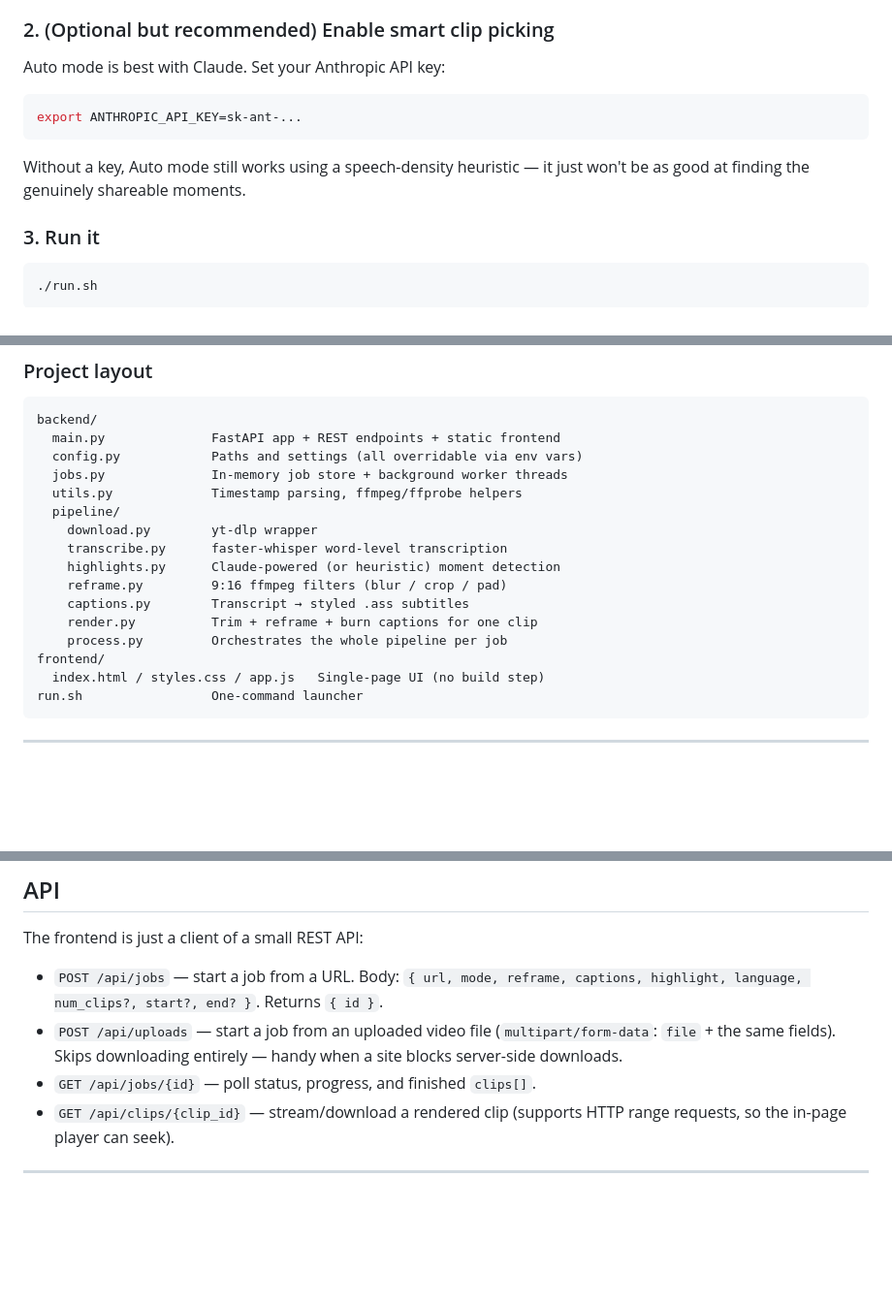
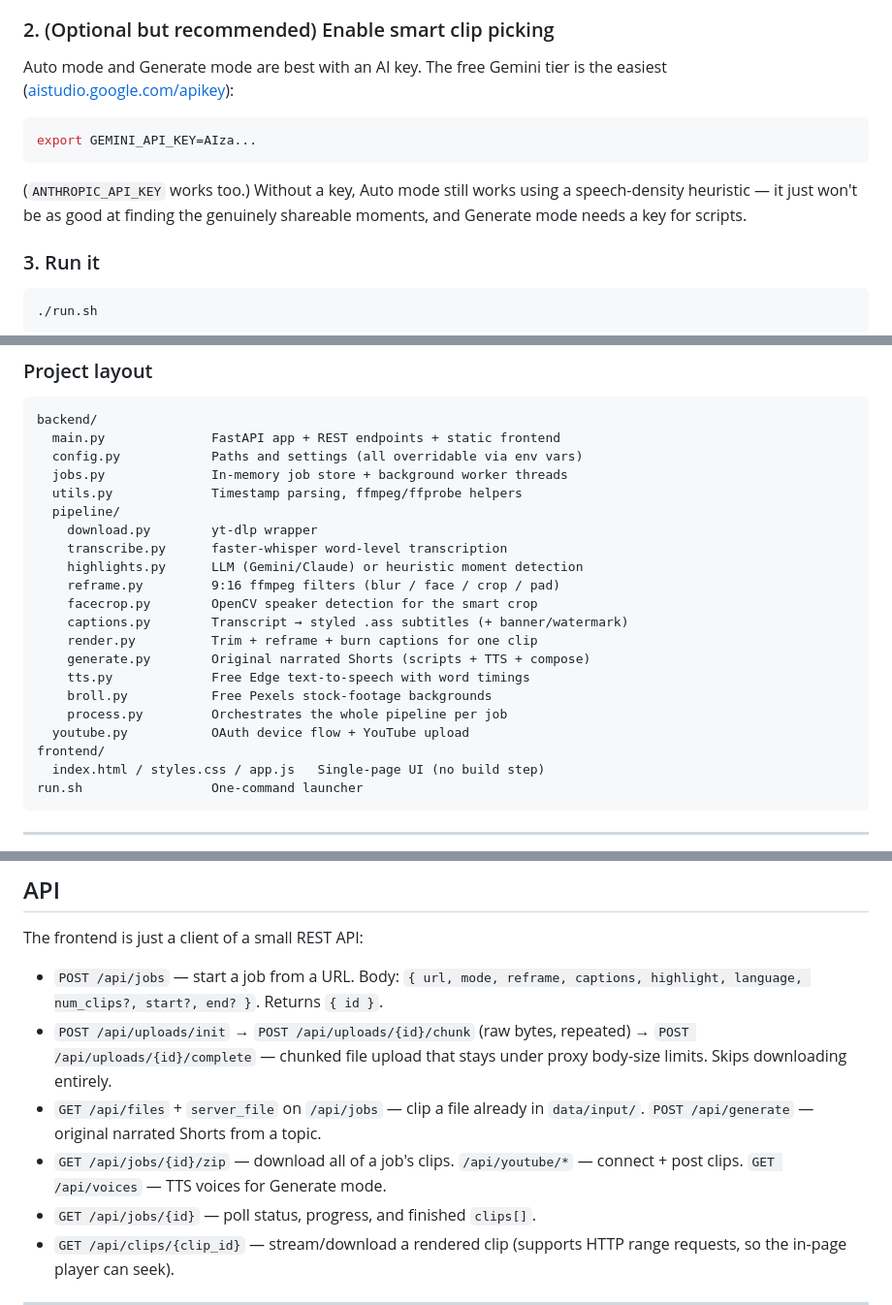
Before and after one commit to 826whqhcnf-rgb/Clipping-tool-, a Markdown page: README.md, 3 parts joined by grey strips. Shown at 97% size. GitHub-like rendering; blank space fills up the shorter version.

Commit message:
README: document current endpoints and modules (chunked upload, generate, youtube)

````diff
--- a/README.md
+++ b/README.md
@@ -38,14 +38,16 @@ Paste a video URL and the tool will:
 
 ### 2. (Optional but recommended) Enable smart clip picking
 
-Auto mode is best with Claude. Set your Anthropic API key:
+Auto mode and Generate mode are best with an AI key. The free Gemini tier is
+the easiest ([aistudio.google.com/apikey](https://aistudio.google.com/apikey)):
 
 ```bash
-export ANTHROPIC_API_KEY=sk-ant-...
+export GEMINI_API_KEY=AIza...
 ```
 
-Without a key, Auto mode still works using a speech-density heuristic — it just
-won't be as good at finding the genuinely shareable moments.
+(`ANTHROPIC_API_KEY` works too.) Without a key, Auto mode still works using a
+speech-density heuristic — it just won't be as good at finding the genuinely
+shareable moments, and Generate mode needs a key for scripts.
 
 ### 3. Run it
 
@@ -104,11 +106,16 @@ backend/
   pipeline/
     download.py        yt-dlp wrapper
     transcribe.py      faster-whisper word-level transcription
-    highlights.py      Claude-powered (or heuristic) moment detection
-    reframe.py         9:16 ffmpeg filters (blur / crop / pad)
-    captions.py        Transcript → styled .ass subtitles
+    highlights.py      LLM (Gemini/Claude) or heuristic moment detection
+    reframe.py         9:16 ffmpeg filters (blur / face / crop / pad)
+    facecrop.py        OpenCV speaker detection for the smart crop
+    captions.py        Transcript → styled .ass subtitles (+ banner/watermark)
     render.py          Trim + reframe + burn captions for one clip
+    generate.py        Original narrated Shorts (scripts + TTS + compose)
+    tts.py             Free Edge text-to-speech with word timings
+    broll.py           Free Pexels stock-footage backgrounds
     process.py         Orchestrates the whole pipeline per job
+  youtube.py           OAuth device flow + YouTube upload
 frontend/
   index.html / styles.css / app.js   Single-page UI (no build step)
 run.sh                 One-command launcher
@@ -167,9 +174,13 @@ The frontend is just a client of a small REST API:
 
 - `POST /api/jobs` — start a job from a URL. Body: `{ url, mode, reframe,
   captions, highlight, language, num_clips?, start?, end? }`. Returns `{ id }`.
-- `POST /api/uploads` — start a job from an uploaded video file
-  (`multipart/form-data`: `file` + the same fields). Skips downloading
-  entirely — handy when a site blocks server-side downloads.
+- `POST /api/uploads/init` → `POST /api/uploads/{id}/chunk` (raw bytes,
+  repeated) → `POST /api/uploads/{id}/complete` — chunked file upload that
+  stays under proxy body-size limits. Skips downloading entirely.
+- `GET /api/files` + `server_file` on `/api/jobs` — clip a file already in
+  `data/input/`. `POST /api/generate` — original narrated Shorts from a topic.
+- `GET /api/jobs/{id}/zip` — download all of a job's clips. `/api/youtube/*` —
+  connect + post clips. `GET /api/voices` — TTS voices for Generate mode.
 - `GET /api/jobs/{id}` — poll status, progress, and finished `clips[]`.
 - `GET /api/clips/{clip_id}` — stream/download a rendered clip (supports HTTP
   range requests, so the in-page player can seek).
````
